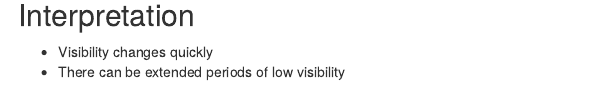
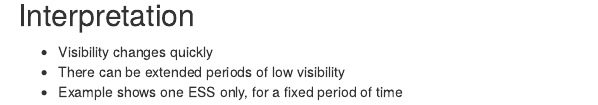
Before and after one commit to atops/VisibilityAppSlidify, an R Markdown document (VisibilityDeck/index.Rmd): the page in a window 1100 px wide, from 770 px down. Rendered offline with R 4.5, knitr and Pandoc, with nearby package versions; some code elsewhere in the file could not run offline.

Commit message:
Updated last slide

```diff
--- a/VisibilityDeck/index.Rmd
+++ b/VisibilityDeck/index.Rmd
@@ -83,3 +83,4 @@ qplot(data=df,
 
 * Visibility changes quickly
 * There can be extended periods of low visibility
+* Example shows one ESS only, for a fixed period of time
```
Also changed, not shown: VisibilityDeck/index.html, VisibilityDeck/index.md.
